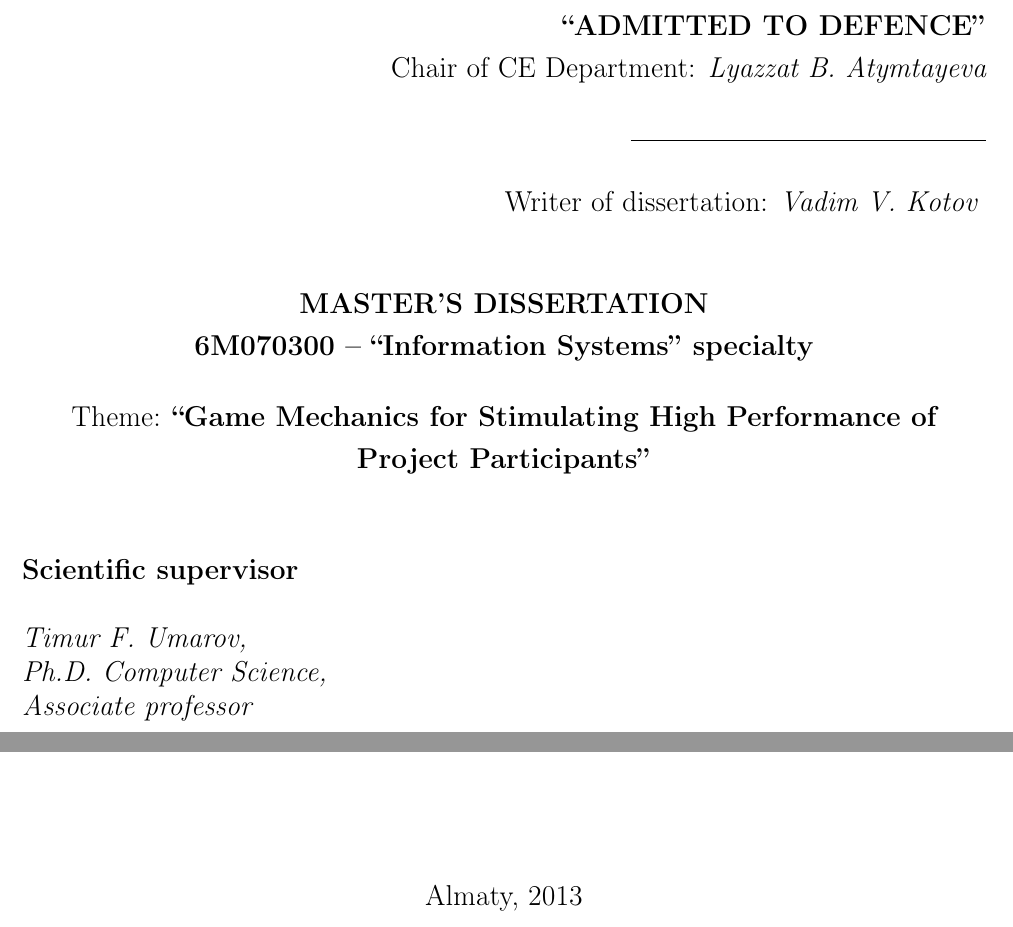
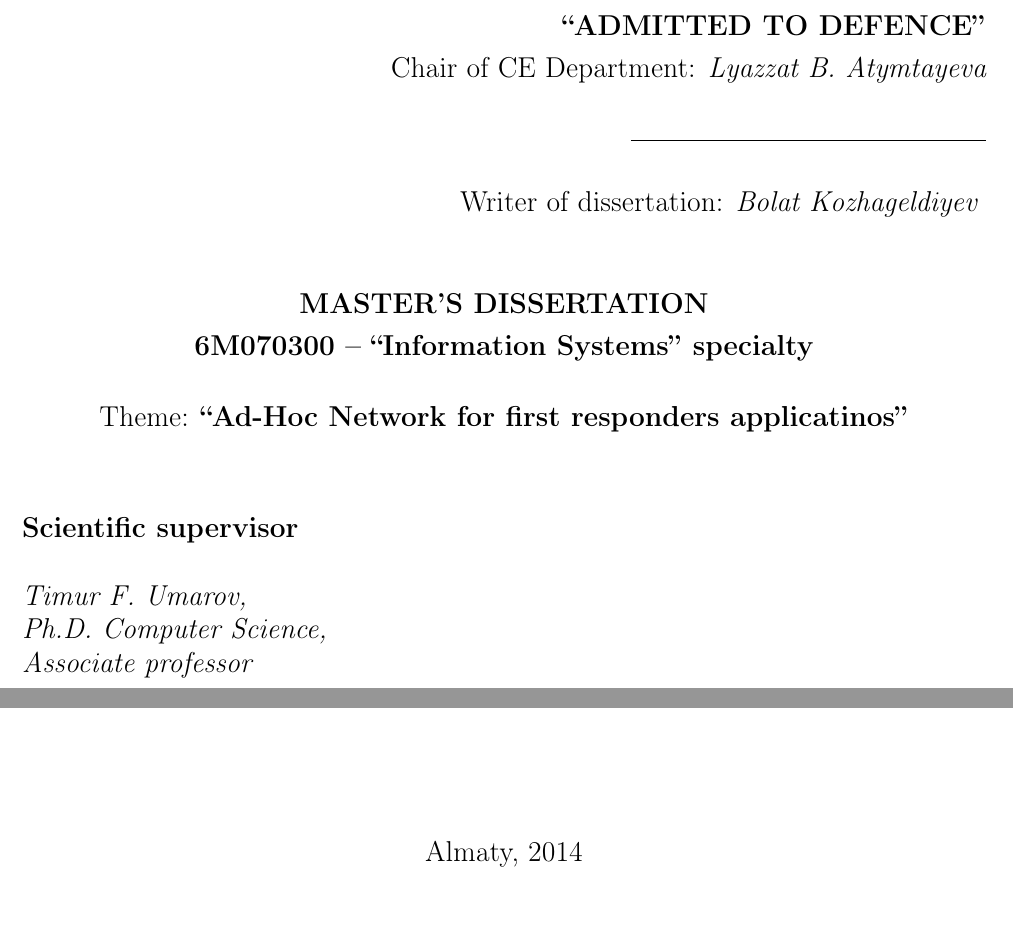
Before and after one commit to bulikk/kbtu-tex, a LaTeX thesis (article.tex, which reads title.tex): two parts of page 1 of 86, joined at a grey line, cut so that both start at the same text. Compiled offline with pdfLaTeX.

Commit message:
Update title.tex

```diff
--- a/title.tex
+++ b/title.tex
@@ -19,7 +19,7 @@
             \vspace{0.5\baselineskip}
             \rule{13em}{0.4pt}\\
             \vspace{14pt}
-          Writer of dissertation: {\em Vadim V. Kotov}
+          Writer of dissertation: {\em Bolat Kozhageldiyev}
           \vspace{14pt}
         \end{flushright}
 
@@ -29,7 +29,7 @@
 
         \vspace{14pt}
 
-        Theme: {\bf ``Game Mechanics for Stimulating High Performance of Project Participants''}
+        Theme: {\bf ``Ad-Hoc Network for first responders applicatinos''}
 
         \vspace{28pt}
 
@@ -48,7 +48,7 @@
 
     \begin{center}
         \vfill
-        Almaty, 2013
+        Almaty, 2014
     \end{center}
 
     \pagebreak
```
